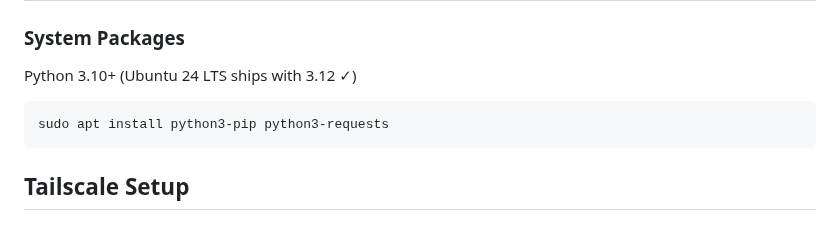
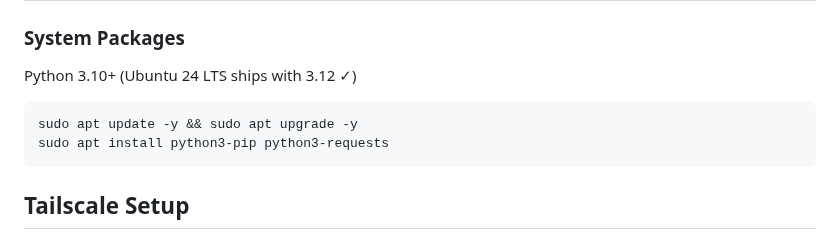
Before and after one commit to rafaeldpsilva/sa4cps-vault, a Markdown page: Researchers Pi Setup.md, the part around the change. GitHub-like rendering.

Commit message:
Commit from thinkpad on 3/12/2026, 3:00:29 PM

````diff
--- a/Researchers Pi Setup.md
+++ b/Researchers Pi Setup.md
@@ -7,6 +7,7 @@ This is the tutorial to setup and connect your Shelly and Pi.
 ### System Packages
 Python 3.10+ (Ubuntu 24 LTS ships with 3.12 ✓)
 ```bash
+sudo apt update -y && sudo apt upgrade -y
 sudo apt install python3-pip python3-requests
 ```
 
````
